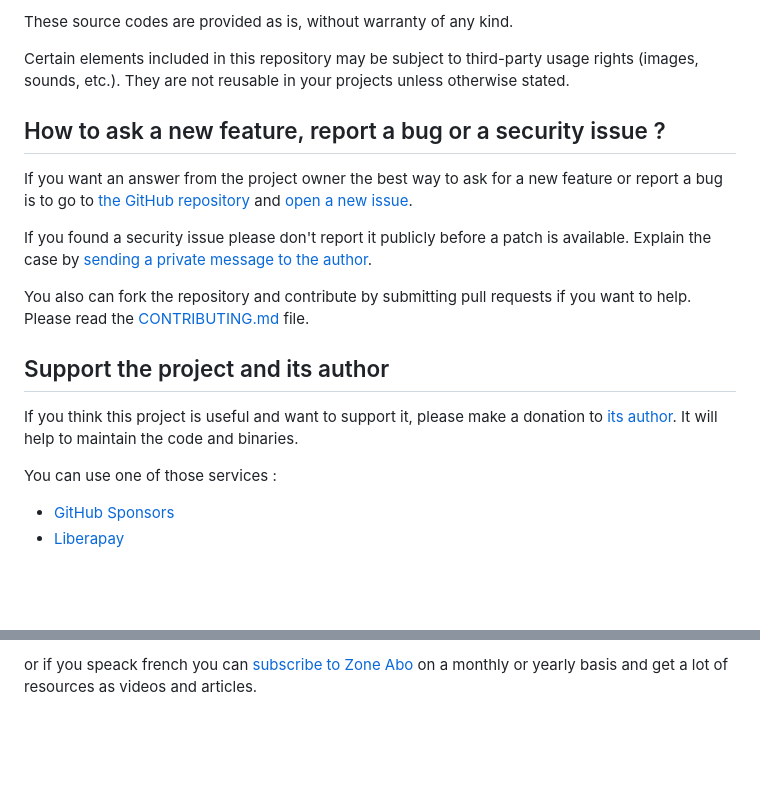
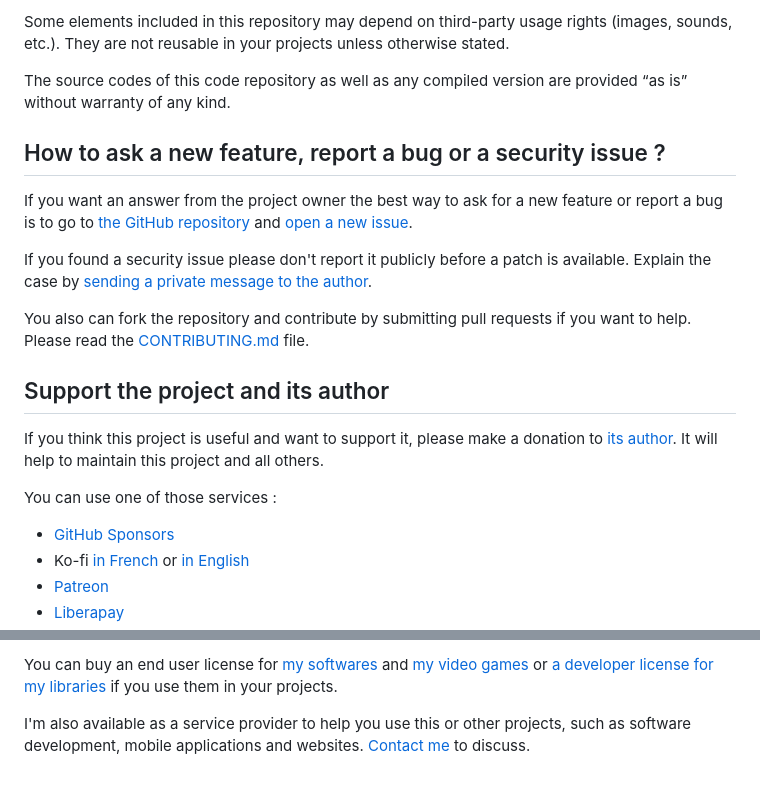
Before and after one commit to DeveloppeurPascal/FMX-Notepad, a Markdown page: README.md, 2 parts joined by grey strips. Drawn GitHub-style; blank space fills up the shorter version.

```diff
--- a/README.md
+++ b/README.md
@@ -48,7 +64,7 @@ If this license doesn't suit your needs, you can purchase the right to use this
 
-These source codes are provided as is, without warranty of any kind.
+Some elements included in this repository may depend on third-party usage rights (images, sounds, etc.). They are not reusable in your projects unless otherwise stated.
 
-Certain elements included in this repository may be subject to third-party usage rights (images, sounds, etc.). They are not reusable in your projects unless otherwise stated.
+The source codes of this code repository as well as any compiled version are provided “as is” without warranty of any kind.
 
 ## How to ask a new feature, report a bug or a security issue ?
 
@@ -60,9 +76,11 @@ You also can fork the repository and contribute by submitting pull requests if y
 
 ## Support the project and its author
 
-If you think this project is useful and want to support it, please make a donation to [its author](https://github.com/DeveloppeurPascal). It will help to maintain the code and binaries.
+If you think this project is useful and want to support it, please make a donation to [its author](https://github.com/DeveloppeurPascal). It will help to maintain this project and all others.
 
 You can use one of those services :
 
 * [GitHub Sponsors](https://github.com/sponsors/DeveloppeurPascal)
+* Ko-fi [in French](https://ko-fi.com/patrick_premartin_fr) or [in English](https://ko-fi.com/patrick_premartin_en)
+* [Patreon](https://www.patreon.com/patrickpremartin)
 * [Liberapay](https://liberapay.com/PatrickPremartin)
@@ -71,2 +87,4 @@ You can use one of those services :
 
-or if you speack french you can [subscribe to Zone Abo](https://zone-abo.fr/nos-abonnements.php) on a monthly or yearly basis and get a lot of resources as videos and articles.
+You can buy an end user license for [my softwares](https://lic.olfsoftware.fr/products.php?lng=en) and [my video games](https://lic.gamolf.fr/products.php?lng=en) or [a developer license for my libraries](https://lic.developpeur-pascal.fr/products.php?lng=en) if you use them in your projects.
+
+I'm also available as a service provider to help you use this or other projects, such as software development, mobile applications and websites. [Contact me](https://vasur.fr/about) to discuss.
```
Also changed, not shown: other parts of README.md (+31 -17 lines), LISEZMOI.md (+40 -22 lines).
